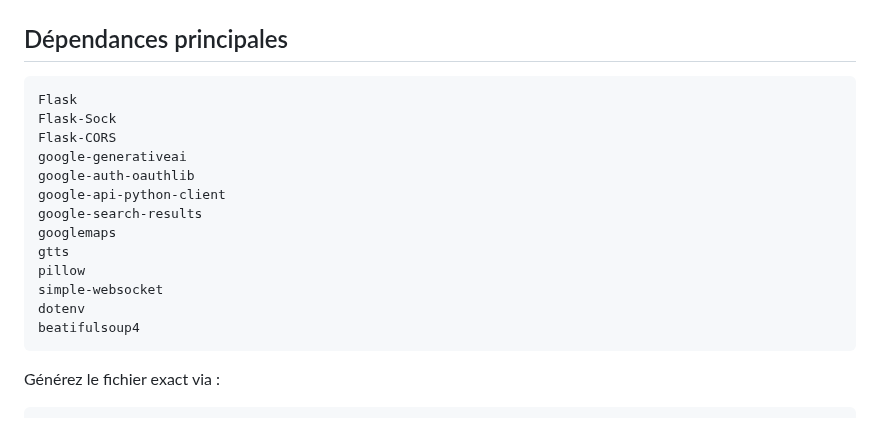
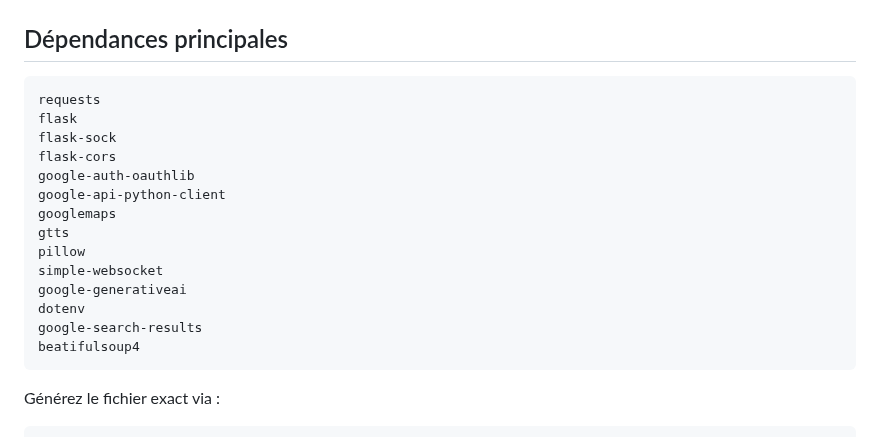
Before and after one commit to 64cipher/E.V.A, a Markdown page: README.md, the part around the change. Drawn GitHub-style.

````diff
--- a/README.md
+++ b/README.md
@@ -194,18 +194,19 @@ EVA détecte une commande ➜ renvoie un JSON (voir `SYSTEM_MESSAGE_CONTENT` dan
 ## Dépendances principales
 
 ```text
-Flask
-Flask‑Sock
-Flask-CORS
-google‑generativeai
+requests
+flask
+flask‑sock
+flask-cors
 google‑auth‑oauthlib
 google‑api‑python‑client
-google-search-results
 googlemaps
 gtts
 pillow
 simple‑websocket
+google‑generativeai
 dotenv
+google-search-results
 beatifulsoup4
 ```
 
````
